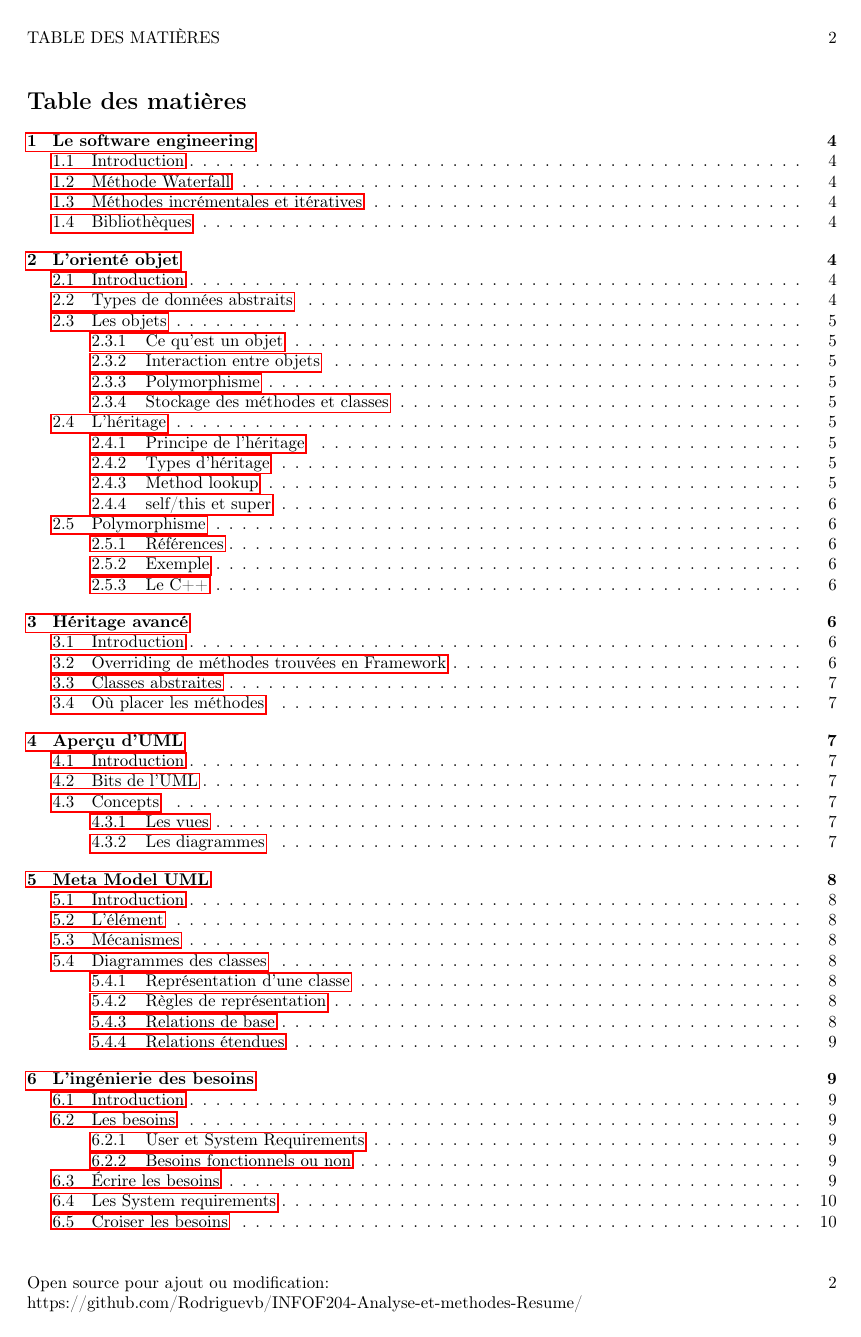
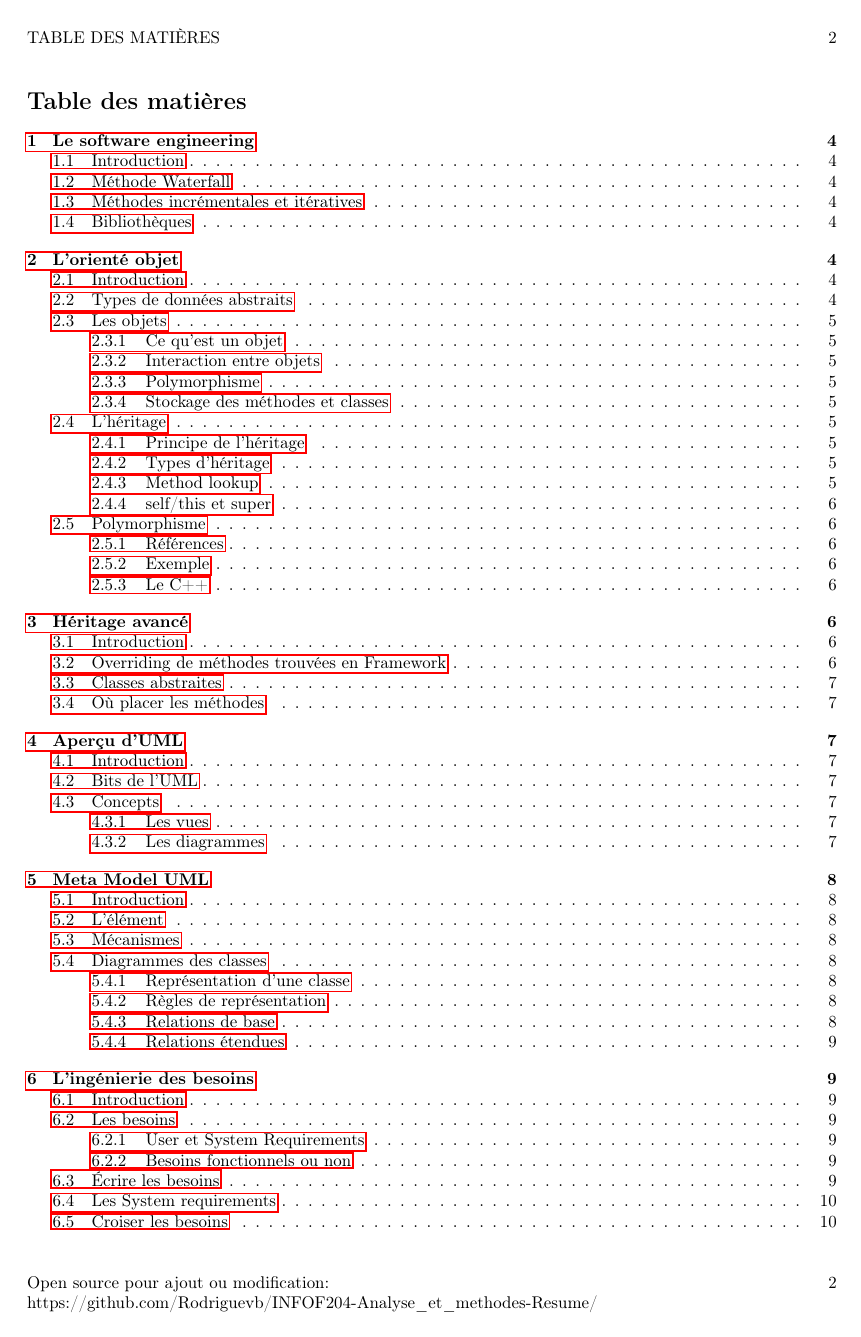
Before and after one commit to crisgild/INFO-F204-Analyse_et_methodes-Resume, a LaTeX document (src/main.tex): page 2 of 13. Compiled offline with pdfLaTeX.

Commit message:
Change link

```diff
--- a/src/main.tex
+++ b/src/main.tex
@@ -28,7 +28,7 @@
 
 \renewcommand{\footrulewidth}{0pt}
 \fancyfoot[C]{} % Rien en bas de page au milieu
-\fancyfoot[L]{Open source pour ajout ou modification: https://github.com/Rodriguevb/INFOF204-Analyse-et-methodes-Resume/} % Numéro de page en bas de page à gauche
+\fancyfoot[L]{Open source pour ajout ou modification: https://github.com/Rodriguevb/INFOF204-Analyse\_et\_methodes-Resume/} % Numéro de page en bas de page à gauche
 \fancyfoot[R]{\thepage} % Numéro de page en bas de page à droite
 \setlength{\headheight}{12.1638pt}
 
@@ -38,7 +38,7 @@
 
 \pdfinfo{
     /Author   (Rodrigue VAN BRANDE)
-    /Creator  (https://github.com/Rodriguevb/INFOF204-Analyse-et-methodes-Resume/)
+    /Creator  (https://github.com/Rodriguevb/INFOF204-Analyse_et_methodes-Resume/)
 }
 
 %Création d'un subsub...section (avec \paragraph{} \subparagraph{})
```
Also changed, not shown: INFOF204-Analyse-et-methodes-Resume.pdf (deleted), INFOF204-Analyse_et_methodes-Resume.pdf (added).
